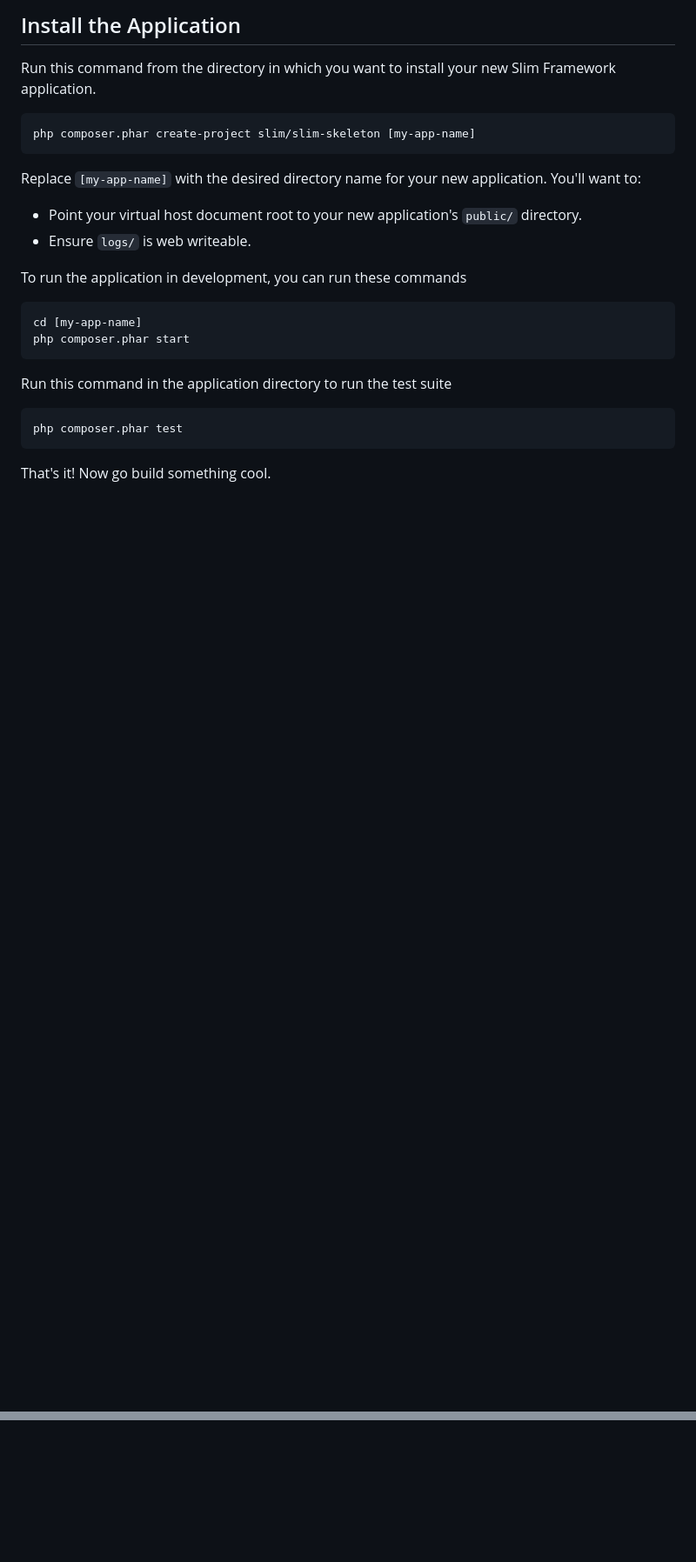
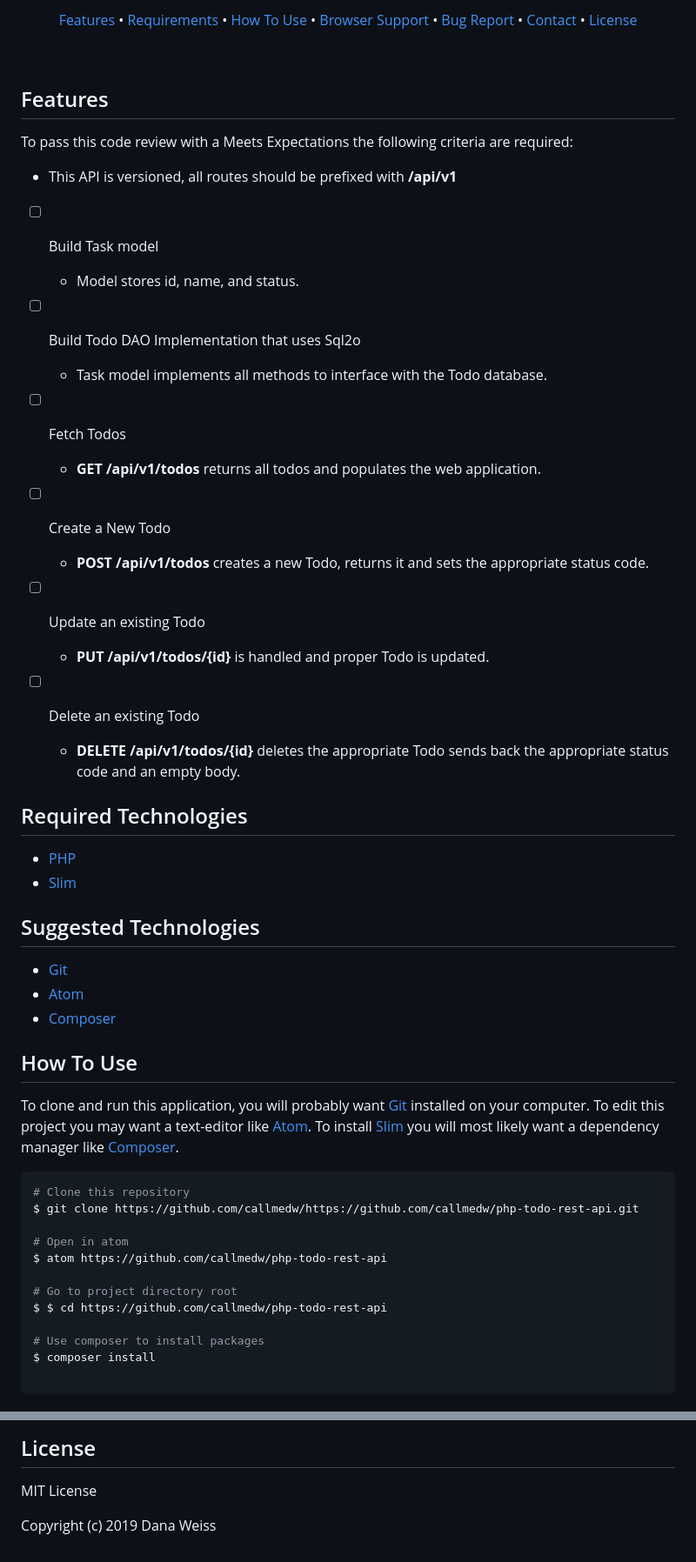
Before and after one commit to callmedw/php-todo-rest-api, a Markdown page: README.md, 2 parts joined by grey strips. Shown: that part at 87% size. Drawn GitHub-style; blank space fills up the shorter version.

````diff
--- a/README.md
+++ b/README.md
@@ -6,22 +21,67 @@ This skeleton application was built for Composer. This makes setting up a new Sl
 
-## Install the Application
+<p align="center">
+  <!-- <a href="#preview">Screenshot</a> • -->
+  <a href="#features">Features</a> •
+  <a href="#required-technologies">Requirements</a> •
+  <a href="#how-to-use">How To Use</a> •
+  <a href="#browser-support">Browser Support</a> •
+  <a href="#known-bugs">Bug Report</a> •
+  <a href="#contact">Contact</a> •
+  <a href="#license">License</a>
+</p>
+<br>
 
-Run this command from the directory in which you want to install your new Slim Framework application.
+<!-- ## Preview -->
+## Features
 
-    php composer.phar create-project slim/slim-skeleton [my-app-name]
+To pass this code review with a Meets Expectations the following criteria are required:
+* This API is versioned, all routes should be prefixed with **/api/v1**
 
-Replace `[my-app-name]` with the desired directory name for your new application. You'll want to:
+- [ ] Build Task model
+  * Model stores id, name, and status.
 
-* Point your virtual host document root to your new application's `public/` directory.
-* Ensure `logs/` is web writeable.
+- [ ] Build Todo DAO Implementation that uses Sql2o
+  * Task model implements all methods to interface with the Todo database.
 
-To run the application in development, you can run these commands
+- [ ] Fetch Todos
+  * **GET /api/v1/todos** returns all todos and populates the web application.
 
-	cd [my-app-name]
-	php composer.phar start
+- [ ] Create a New Todo
+  * **POST /api/v1/todos** creates a new Todo, returns it and sets the appropriate status code.
 
-Run this command in the application directory to run the test suite
+- [ ] Update an existing Todo
+  * **PUT /api/v1/todos/{id}** is handled and proper Todo is updated.
 
-	php composer.phar test
+- [ ] Delete an existing Todo
+  * **DELETE /api/v1/todos/{id}** deletes the appropriate Todo sends back the appropriate status code and an empty body.
 
-That's it! Now go build something cool.
+## Required Technologies
+
+* [PHP](https://php.net)
+* [Slim](https://www.slimframework.com/)
+
+## Suggested Technologies
+
+* [Git](https://git-scm.com)
+* [Atom](https://atom.io/)
+* [Composer](https://getcomposer.org/)
+
+## How To Use
+
+To clone and run this application, you will probably want [Git](https://git-scm.com) installed on your computer. To edit this project you may want a text-editor like [Atom](https://atom.io/). To install [Slim](https://www.slimframework.com/) you will most likely want a dependency manager like [Composer](https://getcomposer.org/).
+
+```bash
+# Clone this repository
+$ git clone https://github.com/callmedw/https://github.com/callmedw/php-todo-rest-api.git
+
+# Open in atom
+$ atom https://github.com/callmedw/php-todo-rest-api
+
+# Go to project directory root
+$ $ cd https://github.com/callmedw/php-todo-rest-api
+
+# Use composer to install packages
+$ composer install
+
+```
+
@@ -27,0 +102,5 @@ That's it! Now go build something cool.
+## License
+
+MIT License
+
+Copyright (c) 2019 Dana Weiss
````
Also changed, not shown: other parts of README.md (+32 -3 lines), public/images/php-rest.jpg (added).
